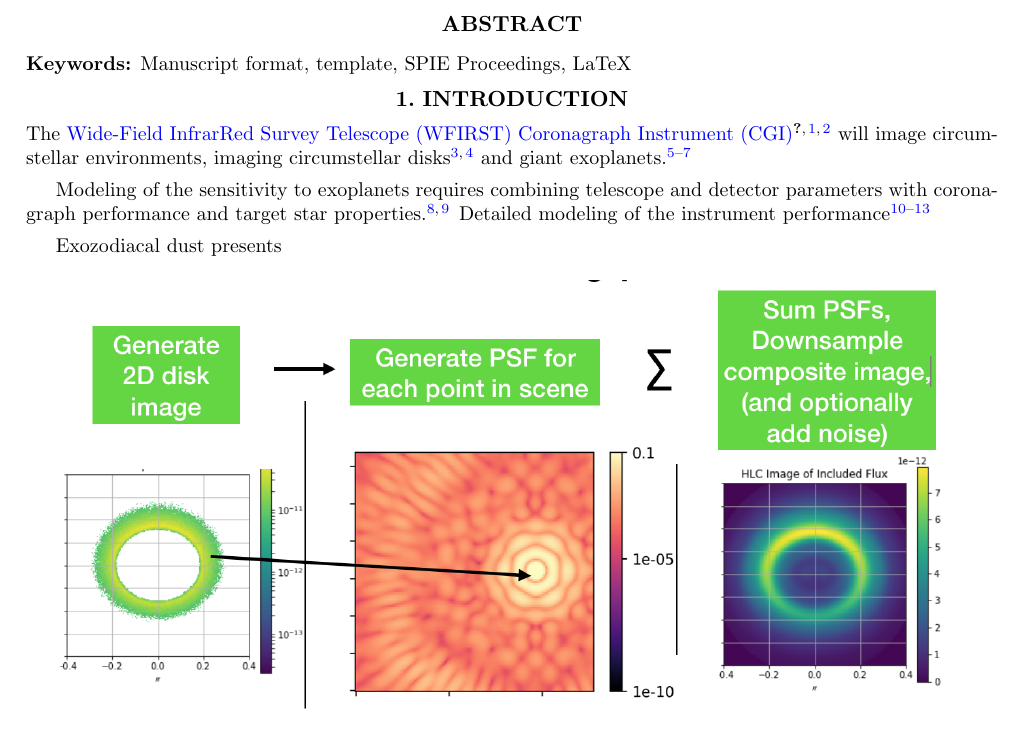
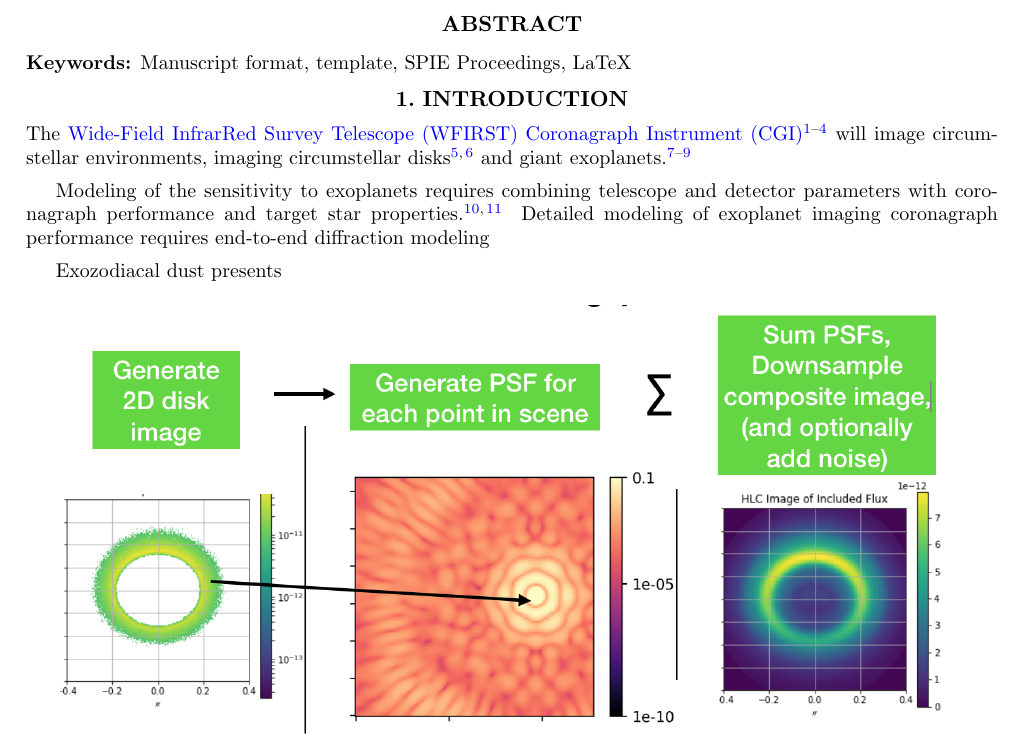
Before and after one commit to douglase/Simulating-Exozodiacal-Dust-in-WFIRST-observations, a LaTeX paper (main.tex): part of page 1 of 5, cut so that both start at the same text. Compiled offline with pdfLaTeX.

Commit message:
Updates from Overleaf

```diff
--- a/main.tex
+++ b/main.tex
@@ -33,10 +33,10 @@
 \keywords{Manuscript format, template, SPIE Proceedings, LaTeX}
 
 \section{INTRODUCTION}
-The \gls{WFIRST} \gls{CGI}\cite{spergel_wide-field_2015,noecker_coronagraph_2016,douglas_update_2018} will image circumstellar environments, imaging circumstellar disks\cite{schneider_quick_2014,schneider_detection_2016} and giant exoplanets\cite{marley_quick_2014,ygouf_data_2016-1,bailey_lessons_2018}.
+The \gls{WFIRST} \gls{CGI}\cite{spergel_wide-field_2015,noecker_coronagraph_2016,douglas_wfirst_2018,kasdin_wfirst_2018} will image circumstellar environments, imaging circumstellar disks\cite{schneider_quick_2014,schneider_detection_2016} and giant exoplanets\cite{marley_quick_2014,ygouf_data_2016-1,bailey_lessons_2018}.
 
 Modeling of the sensitivity to exoplanets requires combining telescope and detector parameters with coronagraph performance and target star properties \cite{nemati_sensitivity_2017,savransky_exosims_2018}.
-Detailed modeling of the instrument performance\cite{krist_overview_2015,krist_wfirst_2017,krist_wfirst_2018,zhou_high_2018}
+Detailed modeling of exoplanet imaging coronagraph performance requires end-to-end diffraction modeling\cite{ruane\cite{krist_overview_2015,krist_wfirst_2017,krist_wfirst_2018,zhou_high_2018}
 
 \label{sec:intro}  % \label{} allows reference to this section
 Exozodiacal dust presents
```
